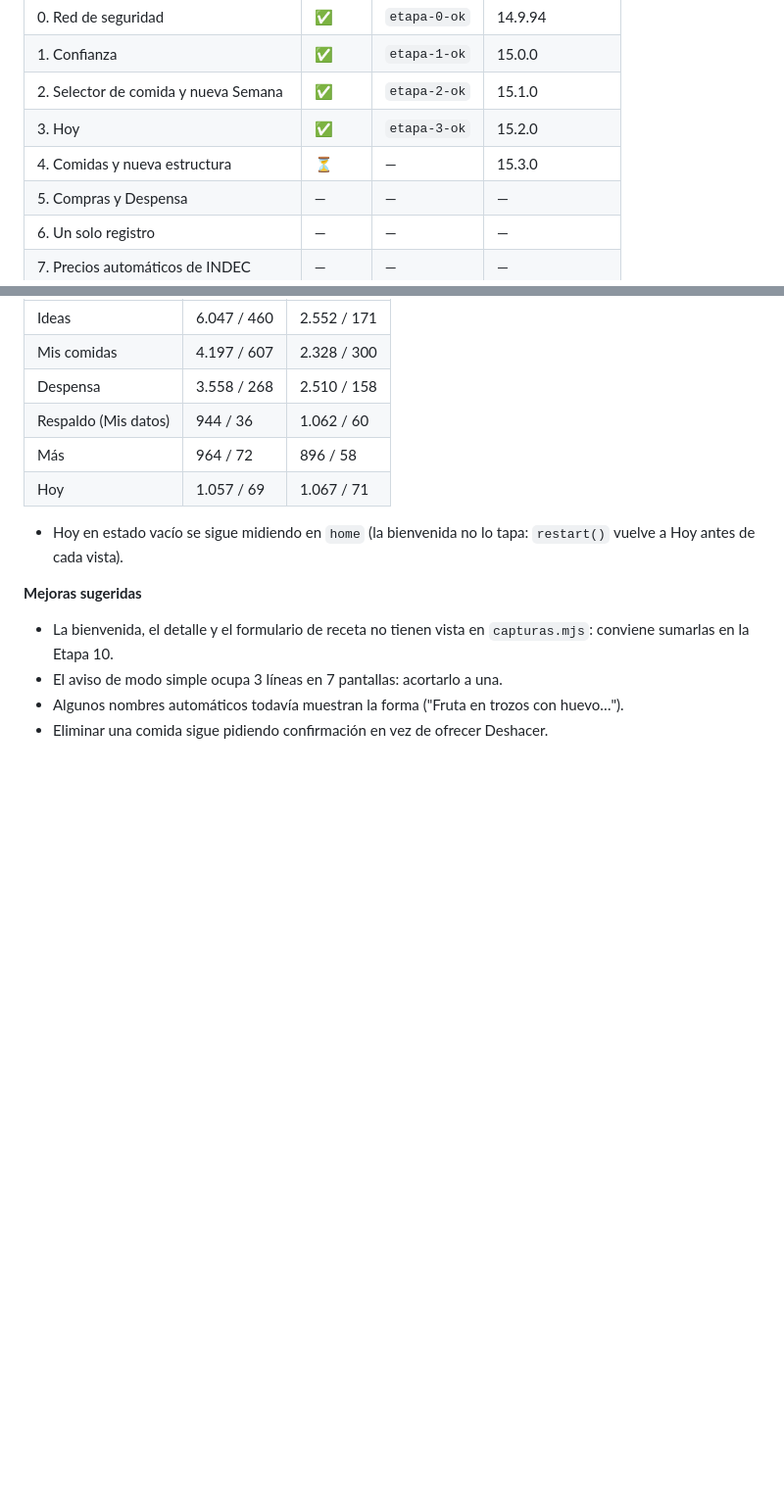
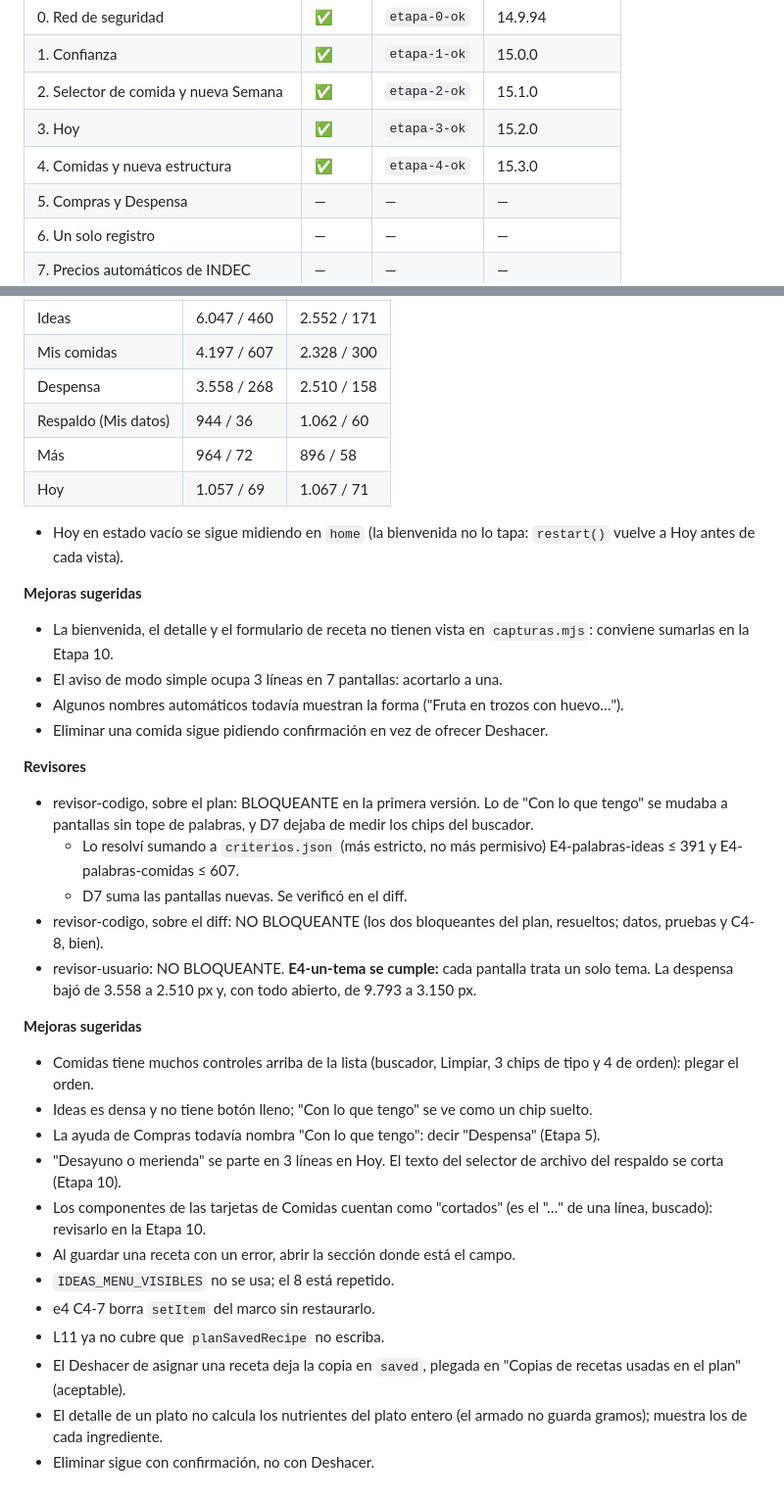
Before and after one commit to Facunddominguez/Facunddominguez.github.io, a Markdown page: docs/plan-rediseno.md, 2 parts joined by grey strips. Shown at 98% size. GitHub-like rendering; blank space fills up the shorter version.

Commit message:
Etapa 4: Registro completo
Co-Authored-By: Claude Opus 5.5 <noreply@anthropic.com>

```diff
--- a/docs/plan-rediseno.md
+++ b/docs/plan-rediseno.md
@@ -245,7 +245,7 @@ Estados: ✅ hecha · ⏳ en curso · ⛔ parada. Cada etapa entra a `rediseno`
 | 1. Confianza | ✅ | `etapa-1-ok` | 15.0.0 |
 | 2. Selector de comida y nueva Semana | ✅ | `etapa-2-ok` | 15.1.0 |
 | 3. Hoy | ✅ | `etapa-3-ok` | 15.2.0 |
-| 4. Comidas y nueva estructura | ⏳ | — | 15.3.0 |
+| 4. Comidas y nueva estructura | ✅ | `etapa-4-ok` | 15.3.0 |
 | 5. Compras y Despensa | — | — | — |
 | 6. Un solo registro | — | — | — |
 | 7. Precios automáticos de INDEC | — | — | — |
@@ -1059,3 +1059,24 @@ Rama `rediseno-etapa-4-comidas`. Versión 15.3.0.
 - El aviso de modo simple ocupa 3 líneas en 7 pantallas: acortarlo a una.
 - Algunos nombres automáticos todavía muestran la forma ("Fruta en trozos con huevo…").
 - Eliminar una comida sigue pidiendo confirmación en vez de ofrecer Deshacer.
+
+**Revisores**
+- revisor-codigo, sobre el plan: BLOQUEANTE en la primera versión. Lo de "Con lo que tengo" se mudaba a pantallas sin tope de palabras, y D7 dejaba de medir los chips del buscador.
+  - Lo resolví sumando a `criterios.json` (más estricto, no más permisivo) E4-palabras-ideas ≤ 391 y E4-palabras-comidas ≤ 607.
+  - D7 suma las pantallas nuevas. Se verificó en el diff.
+- revisor-codigo, sobre el diff: NO BLOQUEANTE (los dos bloqueantes del plan, resueltos; datos, pruebas y C4-8, bien).
+- revisor-usuario: NO BLOQUEANTE. **E4-un-tema se cumple:** cada pantalla trata un solo tema. La despensa bajó de 3.558 a 2.510 px y, con todo abierto, de 9.793 a 3.150 px.
+
+**Mejoras sugeridas**
+- Comidas tiene muchos controles arriba de la lista (buscador, Limpiar, 3 chips de tipo y 4 de orden): plegar el orden.
+- Ideas es densa y no tiene botón lleno; "Con lo que tengo" se ve como un chip suelto.
+- La ayuda de Compras todavía nombra "Con lo que tengo": decir "Despensa" (Etapa 5).
+- "Desayuno o merienda" se parte en 3 líneas en Hoy. El texto del selector de archivo del respaldo se corta (Etapa 10).
+- Los componentes de las tarjetas de Comidas cuentan como "cortados" (es el "…" de una línea, buscado): revisarlo en la Etapa 10.
+- Al guardar una receta con un error, abrir la sección donde está el campo.
+- `IDEAS_MENU_VISIBLES` no se usa; el 8 está repetido.
+- e4 C4-7 borra `setItem` del marco sin restaurarlo.
+- L11 ya no cubre que `planSavedRecipe` no escriba.
+- El Deshacer de asignar una receta deja la copia en `saved`, plegada en "Copias de recetas usadas en el plan" (aceptable).
+- El detalle de un plato no calcula los nutrientes del plato entero (el armado no guarda gramos); muestra los de cada ingrediente.
+- Eliminar sigue con confirmación, no con Deshacer.
```
Also changed, not shown: other parts of docs/plan-rediseno.md (+1 -1 lines).
